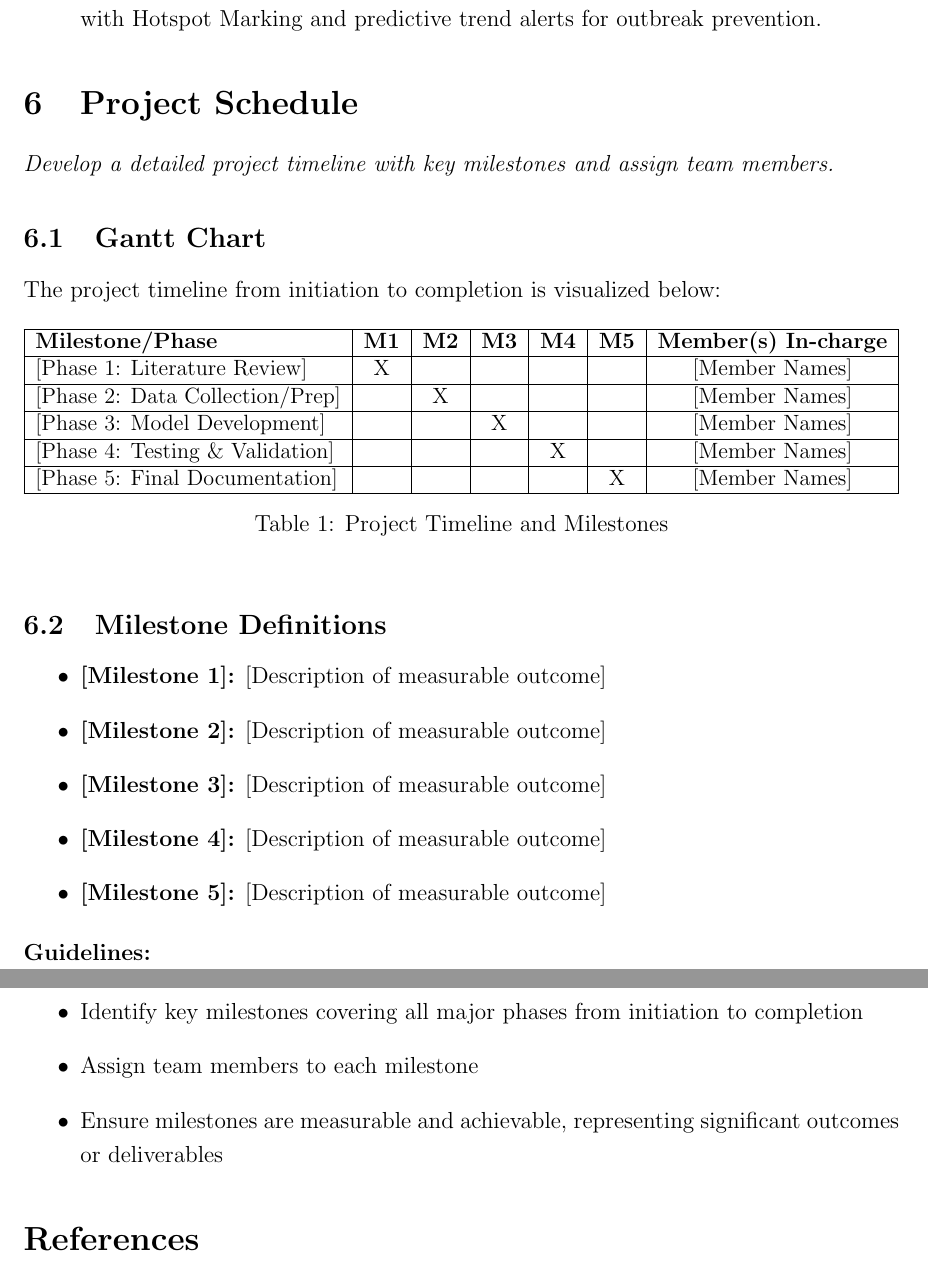
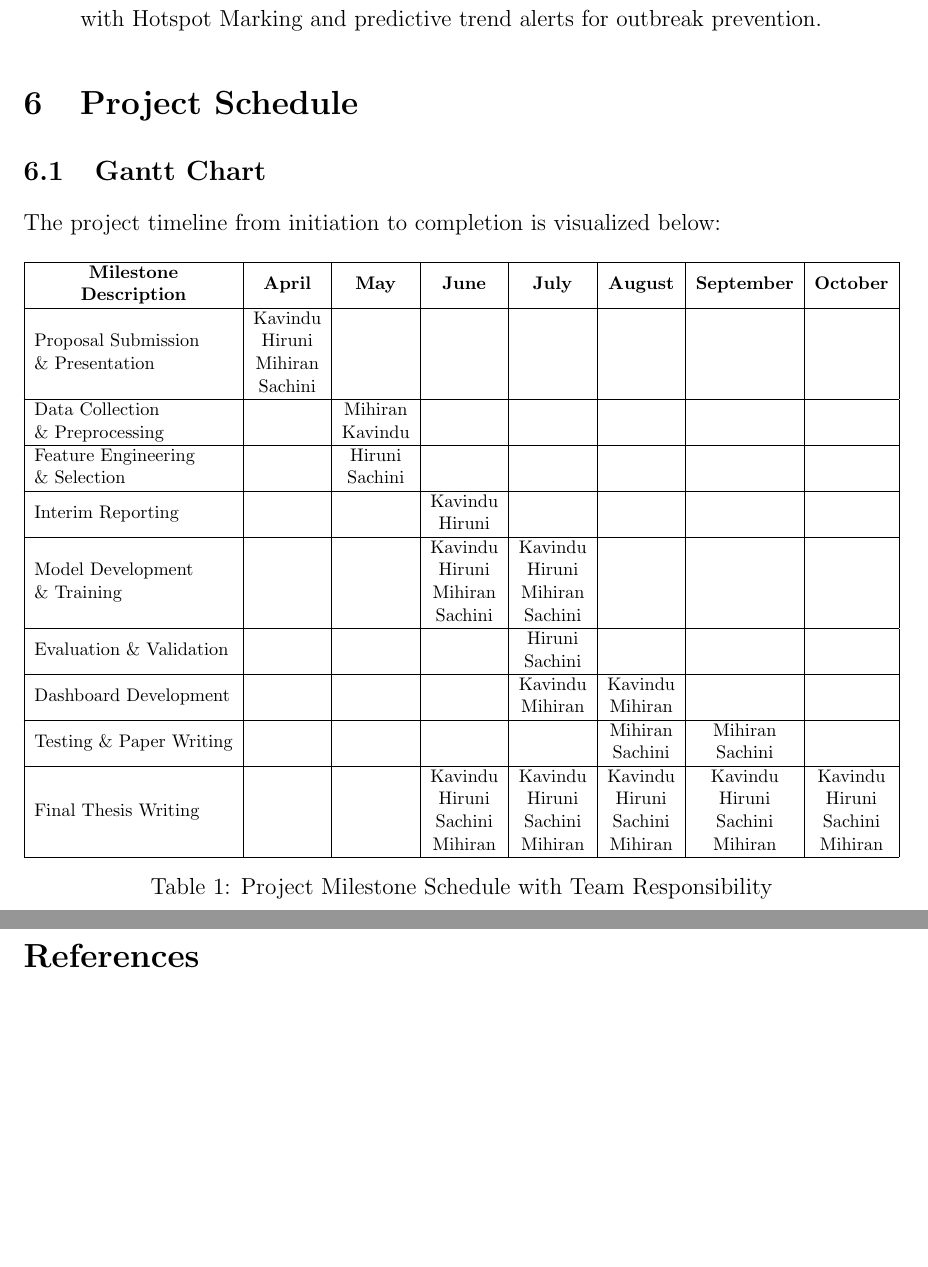
Before and after one commit to KavinduAmalka/District-Level-Dengue-Outbreak-Early-Warning-System-for-Sri-Lanka, a LaTeX document (research_proposal.tex): two parts of pages 6 and 7 of 8 before the commit and two parts of pages 6 and 7 of 7 after it, joined at a grey line, cut so that both start at the same text, the shorter picture padded with empty space. Compiled offline with pdfLaTeX.

Commit message:
Add Project Schedule section
Co-authored-by: Copilot <copilot@github.com>

```diff
--- a/research_proposal.tex
+++ b/research_proposal.tex
@@ -12,6 +12,7 @@
 \usepackage[backend=biber,style=apa]{biblatex}
 \addbibresource{references.bib}
 \usepackage{hyperref}
+\usepackage{makecell}
 
 % --- Document Settings ---
 \onehalfspacing
@@ -157,42 +158,42 @@ The research follows a five-phase execution plan to transition from multi-source
 % --- 6. PROJECT SCHEDULE ---
 \section{Project Schedule}
 
-\textit{Develop a detailed project timeline with key milestones and assign team members.}
 
 \subsection{Gantt Chart}
 The project timeline from initiation to completion is visualized below:
 
 \begin{table}[h]
     \centering
+    \small
+    \renewcommand{\arraystretch}{1.5}
     \resizebox{\textwidth}{!}{%
-        \begin{tabular}{|l|c|c|c|c|c|c|}
+        \begin{tabular}{|l|c|c|c|c|c|c|c|}
             \hline
-            \textbf{Milestone/Phase} & \textbf{M1} & \textbf{M2} & \textbf{M3} & \textbf{M4} & \textbf{M5} & \textbf{Member(s) In-charge} \\ \hline
-                                                                                                                                             [Phase 1: Literature Review] & X &  &  &  &  & [Member Names] \\ \hline
-                                                                                                                                                                                                              [Phase 2: Data Collection/Prep] &  & X &  &  &  & [Member Names] \\ \hline
-                                                                                                                                                                                                                                                                                  [Phase 3: Model Development] &  &  & X &  &  & [Member Names] \\ \hline
-                                                                                                                                                                                                                                                                                                                                                   [Phase 4: Testing \& Validation] &  &  &  & X &  & [Member Names] \\ \hline
-                                                                                                                                                                                                                                                                                                                                                                                                                        [Phase 5: Final Documentation] &  &  &  &  & X & [Member Names] \\ \hline
+            \textbf{\makecell{Milestone \\ Description}} & \textbf{April} & \textbf{May} & \textbf{June} & \textbf{July} & \textbf{August} & \textbf{September} & \textbf{October} \\ \hline
+
+            \makecell[l]{Proposal Submission \\ \& Presentation} & \makecell{Kavindu \\ Hiruni \\ Mihiran \\ Sachini} & & & & & & \\ \hline
+
+            \makecell[l]{Data Collection \\ \& Preprocessing} & & \makecell{Mihiran \\ Kavindu} & & & & & \\ \hline
+
+            \makecell[l]{Feature Engineering \\ \& Selection} & & \makecell{Hiruni \\ Sachini} & & & & & \\ \hline
+
+            Interim Reporting & & & \makecell{Kavindu \\ Hiruni} & & & & \\ \hline
+
+            \makecell[l]{Model Development \\ \& Training} & & & \makecell{Kavindu \\ Hiruni \\ Mihiran \\ Sachini} & \makecell{Kavindu \\ Hiruni \\ Mihiran \\ Sachini} & & & \\ \hline
+
+            Evaluation \& Validation & & & & \makecell{Hiruni \\ Sachini} & & & \\ \hline
+
+            Dashboard Development & & & & \makecell{Kavindu \\ Mihiran} & \makecell{Kavindu \\ Mihiran} & & \\ \hline
+
+            Testing \& Paper Writing & & & & & \makecell{Mihiran \\ Sachini} & \makecell{Mihiran \\ Sachini} & \\ \hline
+
+            Final Thesis Writing & & & \makecell{Kavindu \\ Hiruni \\ Sachini \\ Mihiran} & \makecell{Kavindu \\ Hiruni \\ Sachini \\ Mihiran} & \makecell{Kavindu \\ Hiruni \\ Sachini \\ Mihiran} & \makecell{Kavindu \\ Hiruni \\ Sachini \\ Mihiran} & \makecell{Kavindu \\ Hiruni \\ Sachini \\ Mihiran} \\ \hline
         \end{tabular}%
     }
-    \caption{Project Timeline and Milestones}
+    \caption{Project Milestone Schedule with Team Responsibility}
 \end{table}
 
-\subsection{Milestone Definitions}
-\begin{itemize}
-    \item \textbf{[Milestone 1]:} [Description of measurable outcome]
-    \item \textbf{[Milestone 2]:} [Description of measurable outcome]
-    \item \textbf{[Milestone 3]:} [Description of measurable outcome]
-    \item \textbf{[Milestone 4]:} [Description of measurable outcome]
-    \item \textbf{[Milestone 5]:} [Description of measurable outcome]
-\end{itemize}
 
-\noindent\textbf{Guidelines:}
-\begin{itemize}
-    \item Identify key milestones covering all major phases from initiation to completion
-    \item Assign team members to each milestone
-    \item Ensure milestones are measurable and achievable, representing significant outcomes or deliverables
-\end{itemize}
 
 % --- 7. REFERENCES ---
 
```
Also changed, not shown: research_proposal.tex (2 more changed lines).
